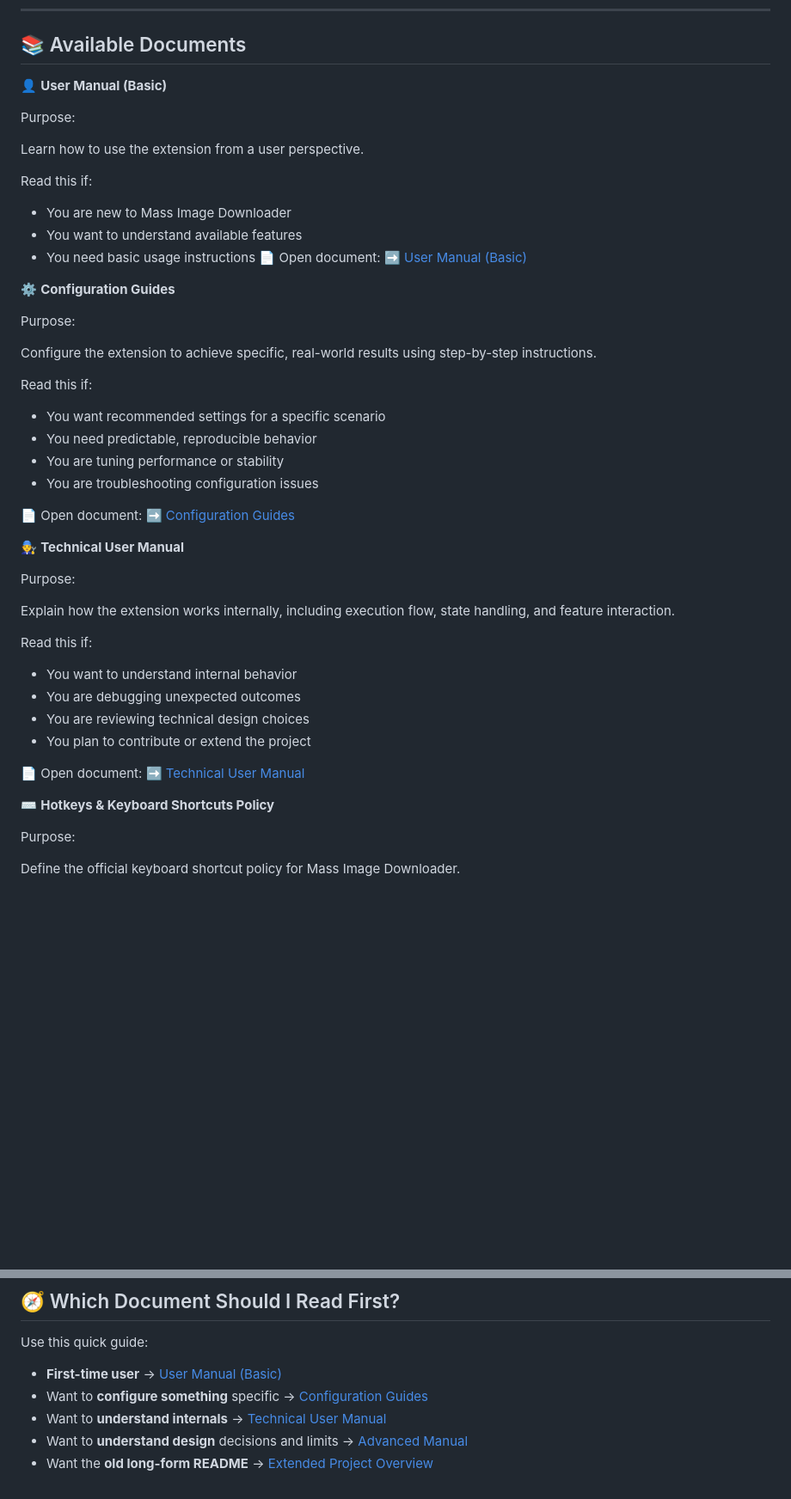
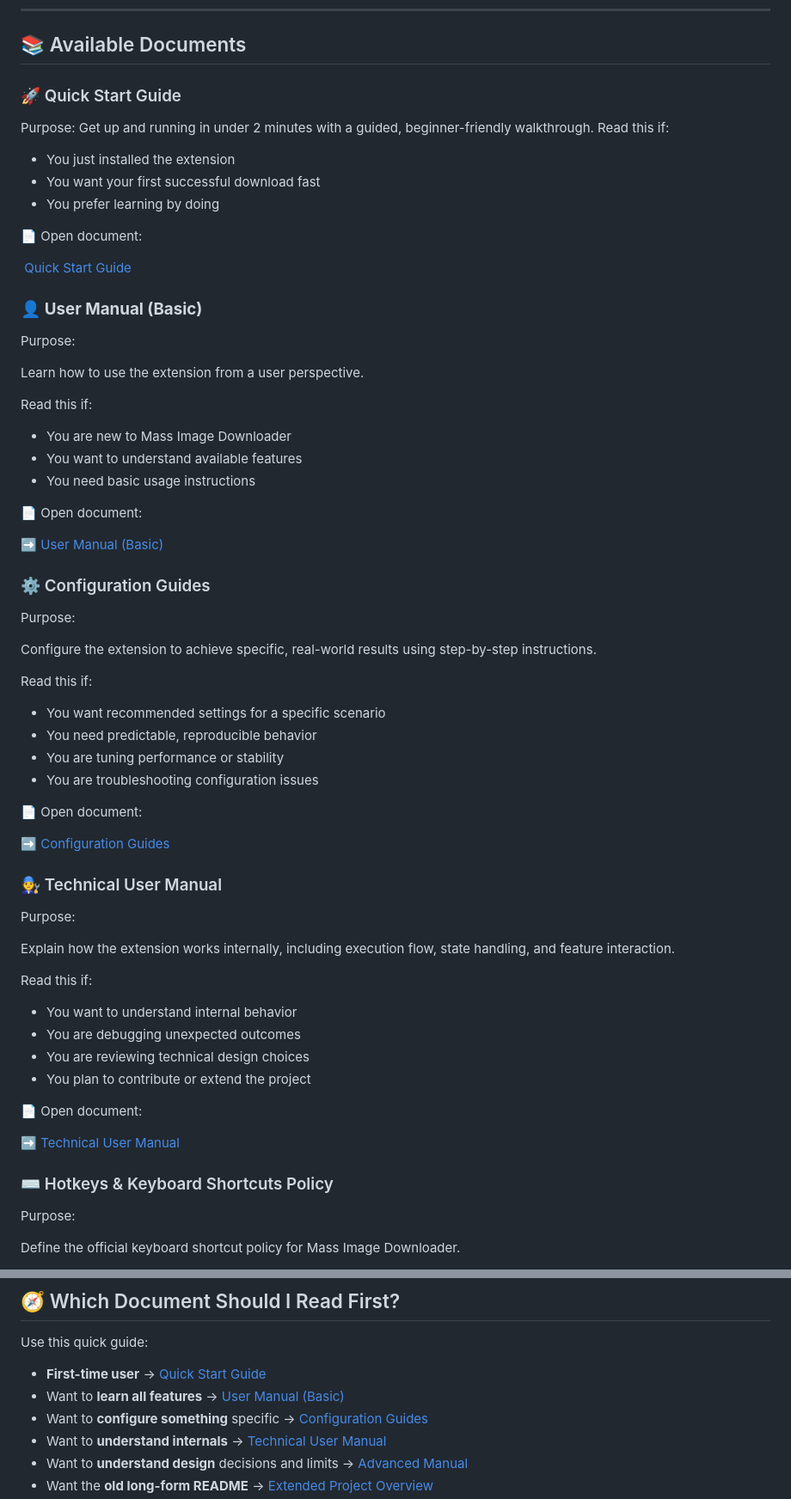
Before and after one commit to del-Pacifico/Mass-Image-Downloader, a Markdown page: docs/README.md, 2 parts joined by grey strips. Shown at 86% size. Rendered like a GitHub page; blank space fills up the shorter version.

Commit message:
docs(hub): add quick start guide to available documents and routing guide

```diff
--- a/docs/README.md
+++ b/docs/README.md
@@ -48,7 +57,21 @@ Each document is self-contained and avoids overlap.
 
 ## 📚 Available Documents
 
-👤 **User Manual (Basic)**
+### 🚀 Quick Start Guide
+
+Purpose:
+Get up and running in under 2 minutes with a guided, beginner-friendly walkthrough.
+Read this if:
+
+- You just installed the extension
+- You want your first successful download fast
+- You prefer learning by doing
+
+📄 Open document:
+
+️ [Quick Start Guide](quick-start.md)
+
+### 👤 **User Manual (Basic)**
 
 Purpose:
 
@@ -59,10 +82,12 @@ Read this if:
 - You are new to Mass Image Downloader
 - You want to understand available features
 - You need basic usage instructions
+
 📄 Open document:
+
 ➡️ [User Manual (Basic)](user-manual/README.md)
 
-⚙️ **Configuration Guides**
+### ⚙️ Configuration Guides
 
 Purpose:
 
@@ -76,9 +101,10 @@ Read this if:
 - You are troubleshooting configuration issues
 
 📄 Open document:
+
 ➡️ [Configuration Guides](configuration-guides/README.md)
 
-🧑‍🔧 **Technical User Manual**
+### 🧑‍🔧 Technical User Manual
 
 Purpose:
 
@@ -92,9 +118,10 @@ Read this if:
 - You plan to contribute or extend the project
 
 📄 Open document:
+
 ➡️ [Technical User Manual](technical-manual/README.md)
 
-⌨️ **Hotkeys & Keyboard Shortcuts Policy**
+### ⌨️ Hotkeys & Keyboard Shortcuts Policy
 
 Purpose:
 
@@ -184,7 +211,8 @@ Read this if:
 
 Use this quick guide:
 
-- **First-time user** → [User Manual (Basic)](user-manual/README.md)
+- **First-time user** → [Quick Start Guide](quick-start.md)
+- Want to **learn all features** → [User Manual (Basic)](user-manual/README.md)
 - Want to **configure something** specific → [Configuration Guides](configuration-guides/README.md)
 - Want to **understand internals** → [Technical User Manual](technical-manual/README.md)
 - Want to **understand design** decisions and limits → [Advanced Manual](advanced-manual/README.md)
```
Also changed, not shown: other parts of docs/README.md (+13 -4 lines).
